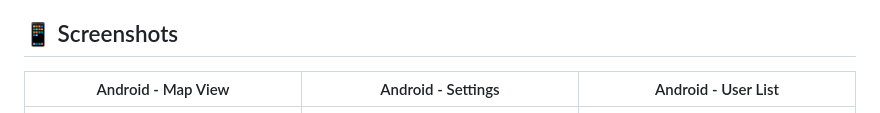
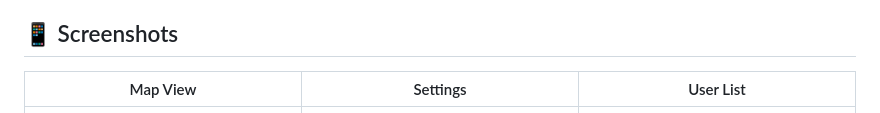
Before and after one commit to MyTracksLoc/mytracks-flutter-client, a Markdown page: README.md, the part around one of its changes. Rendered like a GitHub page.

Commit message:
initial commit for flutter location sharing application

```diff
--- a/README.md
+++ b/README.md
@@ -24,6 +24,6 @@ A self-hosted, privacy-focused live location sharing application built with Flut
 
 ## 📱 Screenshots
 
-| Android - Map View | Android - Settings | Android - User List |
-| :-------------------------: | :--------------------------: | :--------------------------: |
+| Map View | Settings |             User List             |
+| :-------------------------: | :--------------------------: |:---------------------------------:|
 | ![Android Map View](screen1.jpg) | ![Android Settings](screen2.jpg) | ![Android User List](screen3.jpg) |
```
Also changed, not shown: other parts of README.md (+1 -1 lines).
